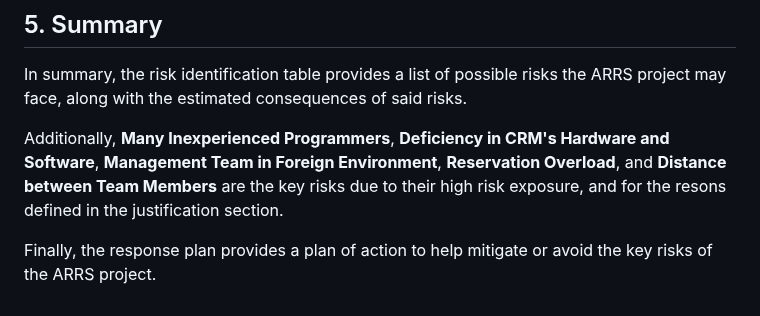
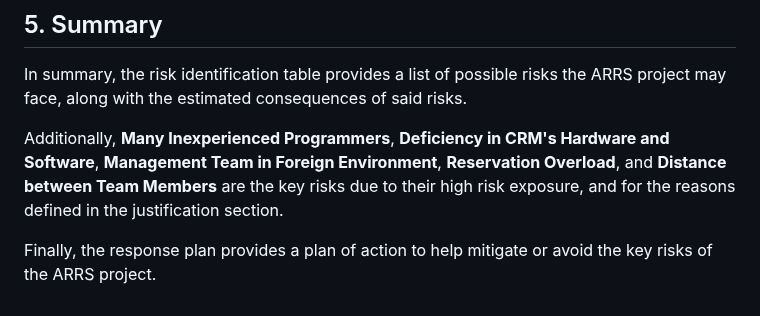
Before and after one commit to Developik/comp4050, a Markdown page: a4/RiskManagementPlan.md, the part around the change. GitHub-like rendering.

Commit message:
Update RiskManagementPlan.md
Corrected a word spelling

```diff
--- a/a4/RiskManagementPlan.md
+++ b/a4/RiskManagementPlan.md
@@ -129,6 +129,6 @@ The newer hardware would allow more reservations to occur at once without overlo
 
 In summary, the risk identification table provides a list of possible risks the ARRS project may face, along with the estimated consequences of said risks.
 
-Additionally, **Many Inexperienced Programmers**, **Deficiency in CRM's Hardware and Software**, **Management Team in Foreign Environment**, **Reservation Overload**, and **Distance between Team Members** are the key risks due to their high risk exposure, and for the resons defined in the justification section.
+Additionally, **Many Inexperienced Programmers**, **Deficiency in CRM's Hardware and Software**, **Management Team in Foreign Environment**, **Reservation Overload**, and **Distance between Team Members** are the key risks due to their high risk exposure, and for the reasons defined in the justification section.
 
 Finally, the response plan provides a plan of action to help mitigate or avoid the key risks of the ARRS project.
```
